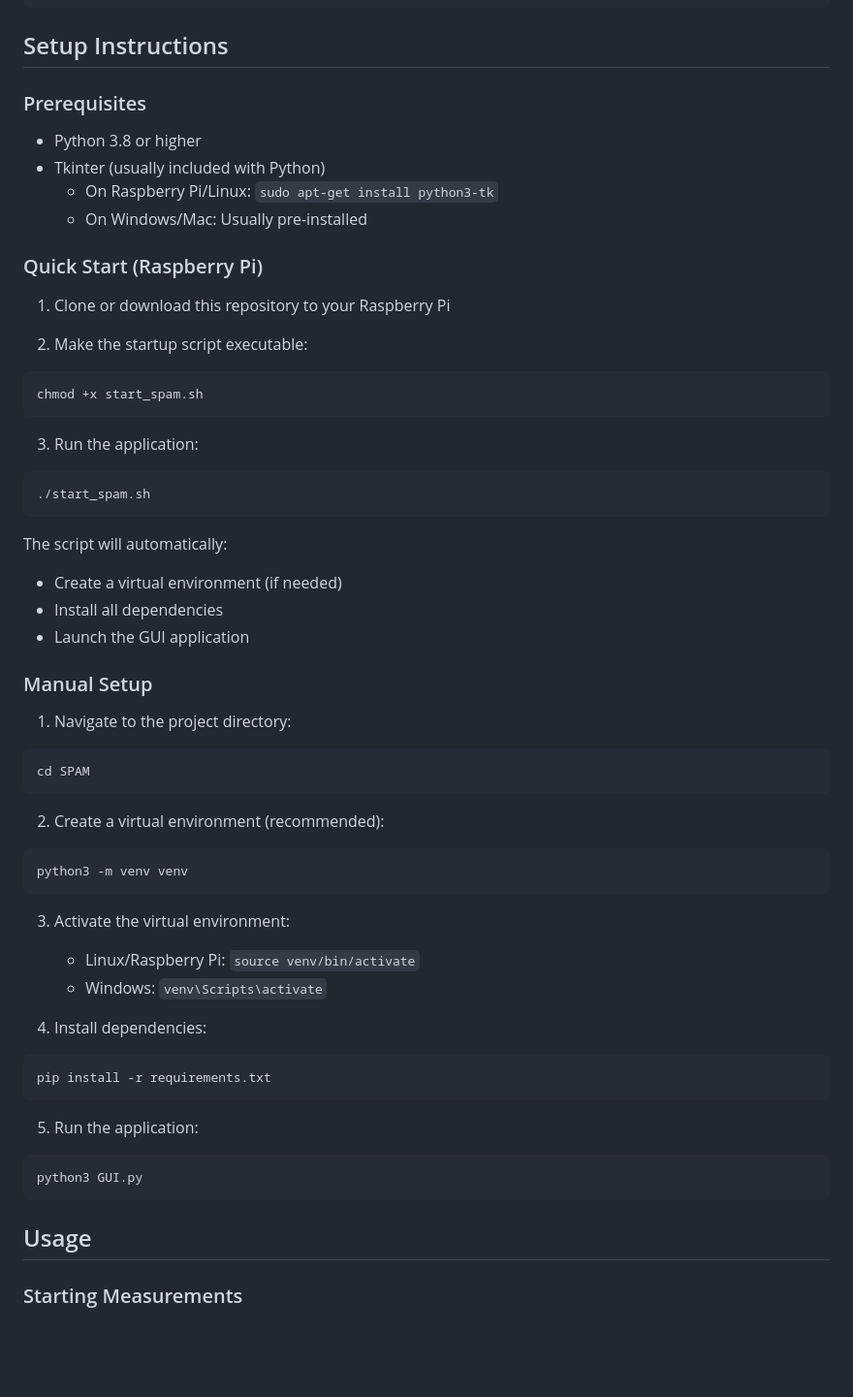
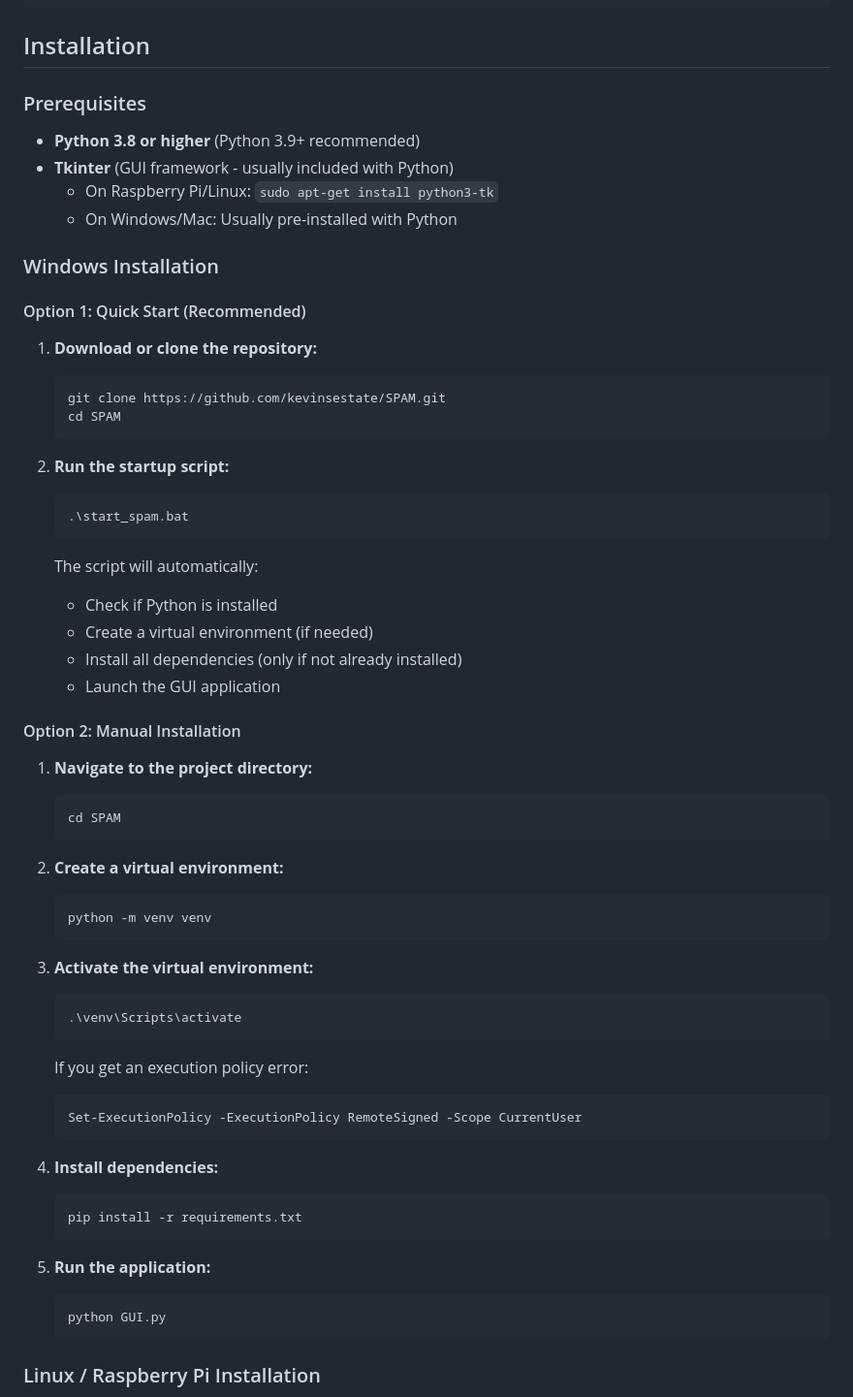
Before and after one commit to kevinsestate/SPAM, a Markdown page: README.md, the part around one of its changes. Shown at 97% size. Drawn GitHub-style; blank space fills up the shorter version.

````diff
--- a/README.md
+++ b/README.md
@@ -33,61 +33,67 @@ SPAM/
 └── README.md
 ```
 
-## Setup Instructions
+## Installation
 
 ### Prerequisites
 
-- Python 3.8 or higher
-- Tkinter (usually included with Python)
+- **Python 3.8 or higher** (Python 3.9+ recommended)
+- **Tkinter** (GUI framework - usually included with Python)
   - On Raspberry Pi/Linux: `sudo apt-get install python3-tk`
-  - On Windows/Mac: Usually pre-installed
+  - On Windows/Mac: Usually pre-installed with Python
 
-### Quick Start (Raspberry Pi)
+### Windows Installation
 
-1. Clone or download this repository to your Raspberry Pi
+#### Option 1: Quick Start (Recommended)
 
-2. Make the startup script executable:
-```bash
-chmod +x start_spam.sh
-```
+1. **Download or clone the repository:**
+   ```powershell
+   git clone https://github.com/kevinsestate/SPAM.git
+   cd SPAM
+   ```
 
-3. Run the application:
-```bash
-./start_spam.sh
-```
+2. **Run the startup script:**
+   ```powershell
+   .\start_spam.bat
+   ```
 
-The script will automatically:
-- Create a virtual environment (if needed)
-- Install all dependencies
-- Launch the GUI application
+   The script will automatically:
+   - Check if Python is installed
+   - Create a virtual environment (if needed)
+   - Install all dependencies (only if not already installed)
+   - Launch the GUI application
 
-### Manual Setup
+#### Option 2: Manual Installation
 
-1. Navigate to the project directory:
-```bash
-cd SPAM
-```
+1. **Navigate to the project directory:**
+   ```powershell
+   cd SPAM
+   ```
 
-2. Create a virtual environment (recommended):
-```bash
-python3 -m venv venv
-```
+2. **Create a virtual environment:**
+   ```powershell
+   python -m venv venv
+   ```
 
-3. Activate the virtual environment:
-   - Linux/Raspberry Pi: `source venv/bin/activate`
-   - Windows: `venv\Scripts\activate`
+3. **Activate the virtual environment:**
+   ```powershell
+   .\venv\Scripts\activate
+   ```
 
-4. Install dependencies:
-```bash
-pip install -r requirements.txt
-```
+   If you get an execution policy error:
+   ```powershell
+   Set-ExecutionPolicy -ExecutionPolicy RemoteSigned -Scope CurrentUser
+   ```
 
-5. Run the application:
-```bash
-python3 GUI.py
-```
+4. **Install dependencies:**
+   ```powershell
+   pip install -r requirements.txt
+   ```
 
-## Usage
+5. **Run the application:**
+   ```powershell
+   python GUI.py
+   ```
 
-### Starting Measurements
+### Linux / Raspberry Pi Installation
 
````
Also changed, not shown: other parts of README.md (+221 -28 lines).
